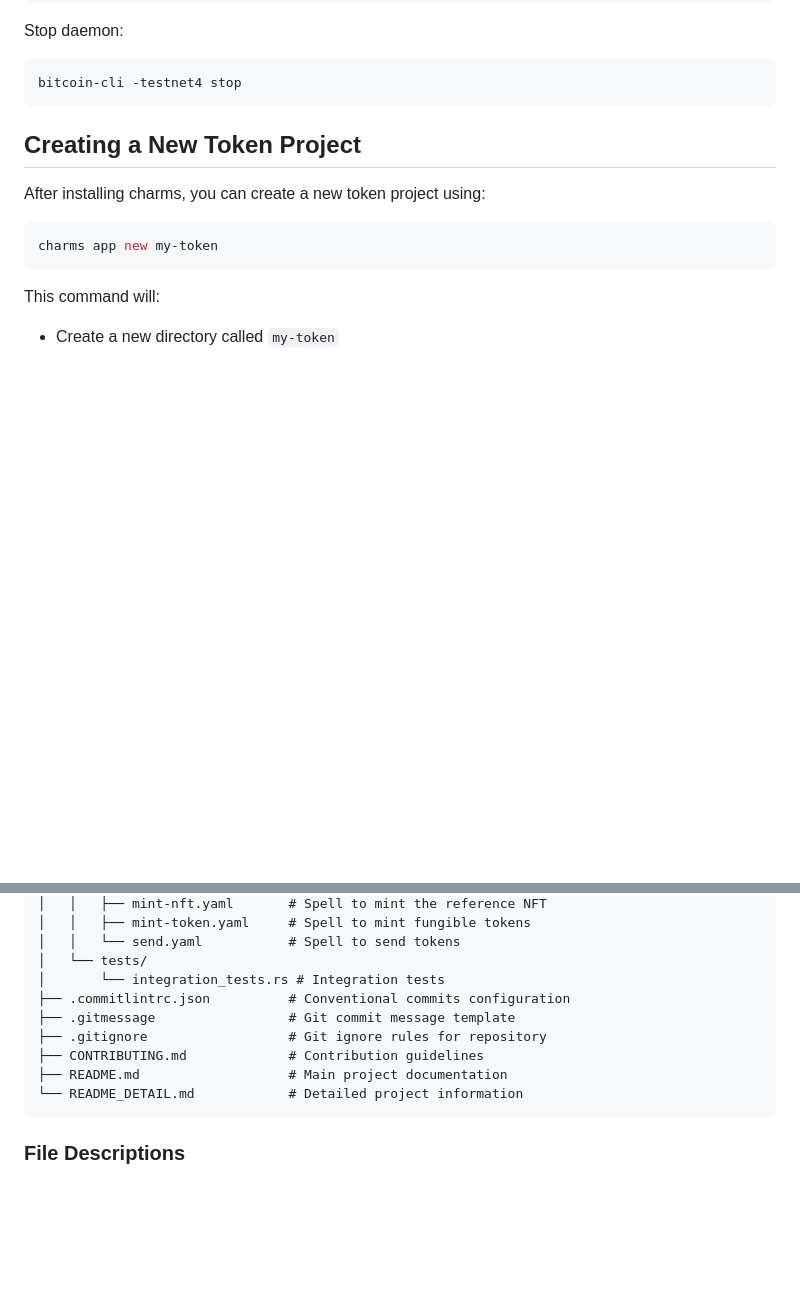
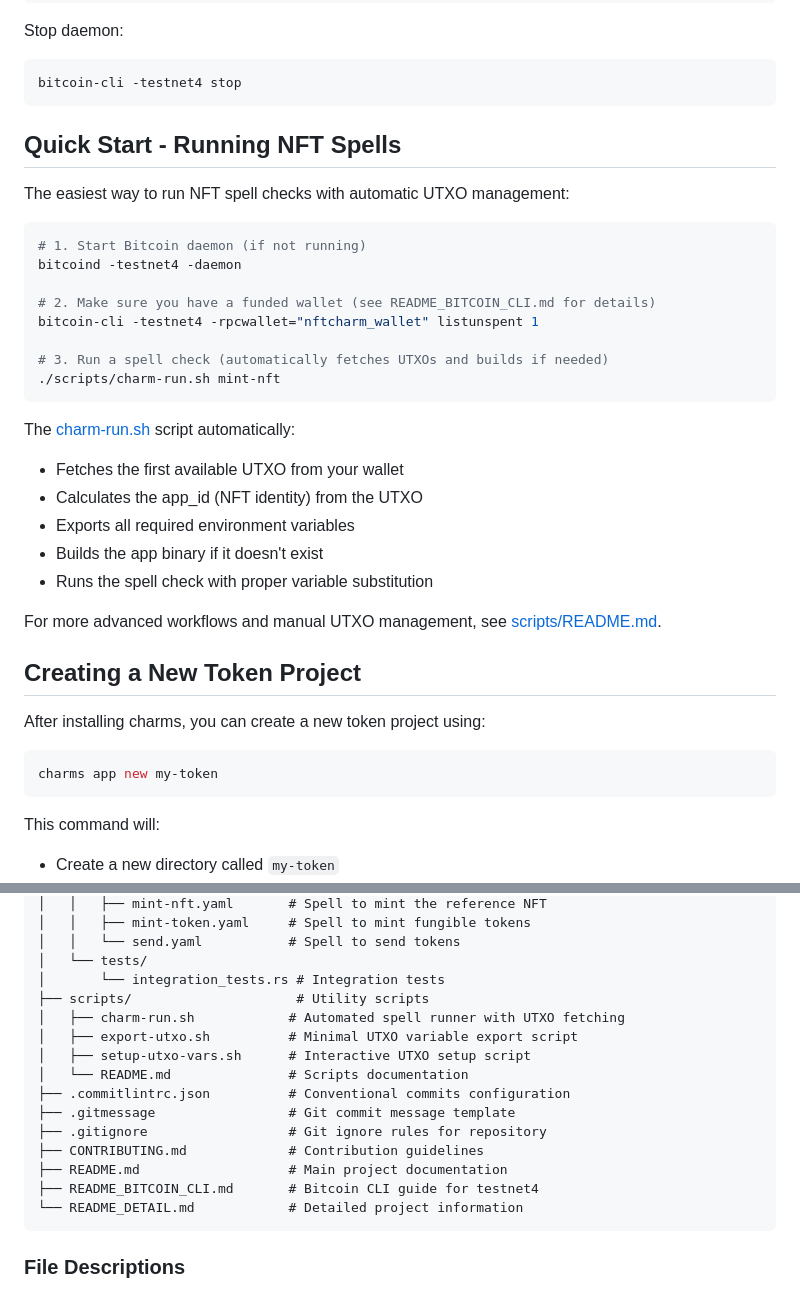
Before and after one commit to aadorian/TokenBitcoinOS, a Markdown page: README.md, 2 parts joined by grey strips. GitHub-like rendering; blank space fills up the shorter version.

````diff
--- a/README.md
+++ b/README.md
@@ -54,6 +54,30 @@ Stop daemon:
 ```bash
 bitcoin-cli -testnet4 stop
 ```
+
+## Quick Start - Running NFT Spells
+
+The easiest way to run NFT spell checks with automatic UTXO management:
+
+```bash
+# 1. Start Bitcoin daemon (if not running)
+bitcoind -testnet4 -daemon
+
+# 2. Make sure you have a funded wallet (see README_BITCOIN_CLI.md for details)
+bitcoin-cli -testnet4 -rpcwallet="nftcharm_wallet" listunspent 1
+
+# 3. Run a spell check (automatically fetches UTXOs and builds if needed)
+./scripts/charm-run.sh mint-nft
+```
+
+The [charm-run.sh](scripts/charm-run.sh) script automatically:
+- Fetches the first available UTXO from your wallet
+- Calculates the app_id (NFT identity) from the UTXO
+- Exports all required environment variables
+- Builds the app binary if it doesn't exist
+- Runs the spell check with proper variable substitution
+
+For more advanced workflows and manual UTXO management, see [scripts/README.md](scripts/README.md).
 
 ## Creating a New Token Project
 
@@ -141,11 +165,17 @@ NFTCharm/
 │   │   └── send.yaml           # Spell to send tokens
 │   └── tests/
 │       └── integration_tests.rs # Integration tests
+├── scripts/                     # Utility scripts
+│   ├── charm-run.sh            # Automated spell runner with UTXO fetching
+│   ├── export-utxo.sh          # Minimal UTXO variable export script
+│   ├── setup-utxo-vars.sh      # Interactive UTXO setup script
+│   └── README.md               # Scripts documentation
 ├── .commitlintrc.json          # Conventional commits configuration
 ├── .gitmessage                 # Git commit message template
 ├── .gitignore                  # Git ignore rules for repository
 ├── CONTRIBUTING.md             # Contribution guidelines
 ├── README.md                   # Main project documentation
+├── README_BITCOIN_CLI.md       # Bitcoin CLI guide for testnet4
 └── README_DETAIL.md            # Detailed project information
 ```
 
````
Also changed, not shown: other parts of README.md (+39 -0 lines).
